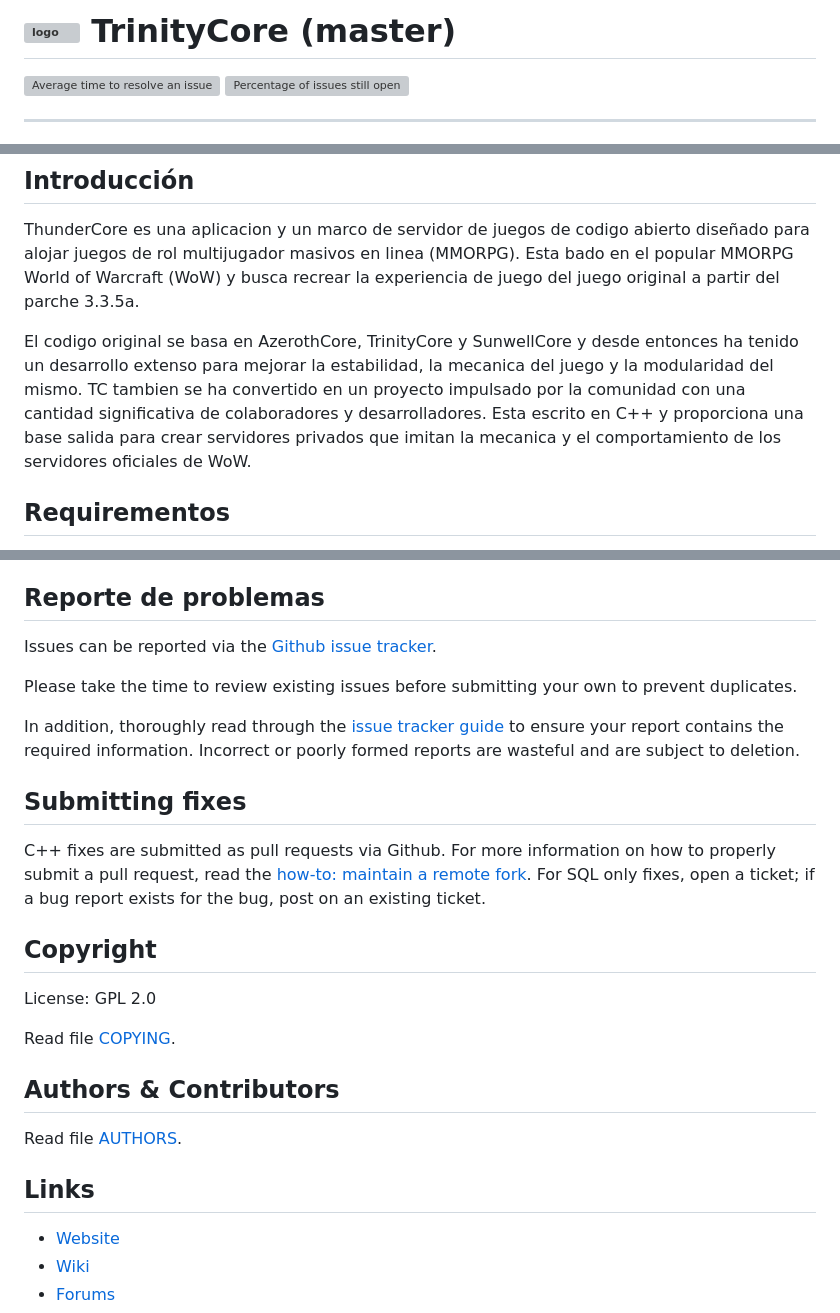
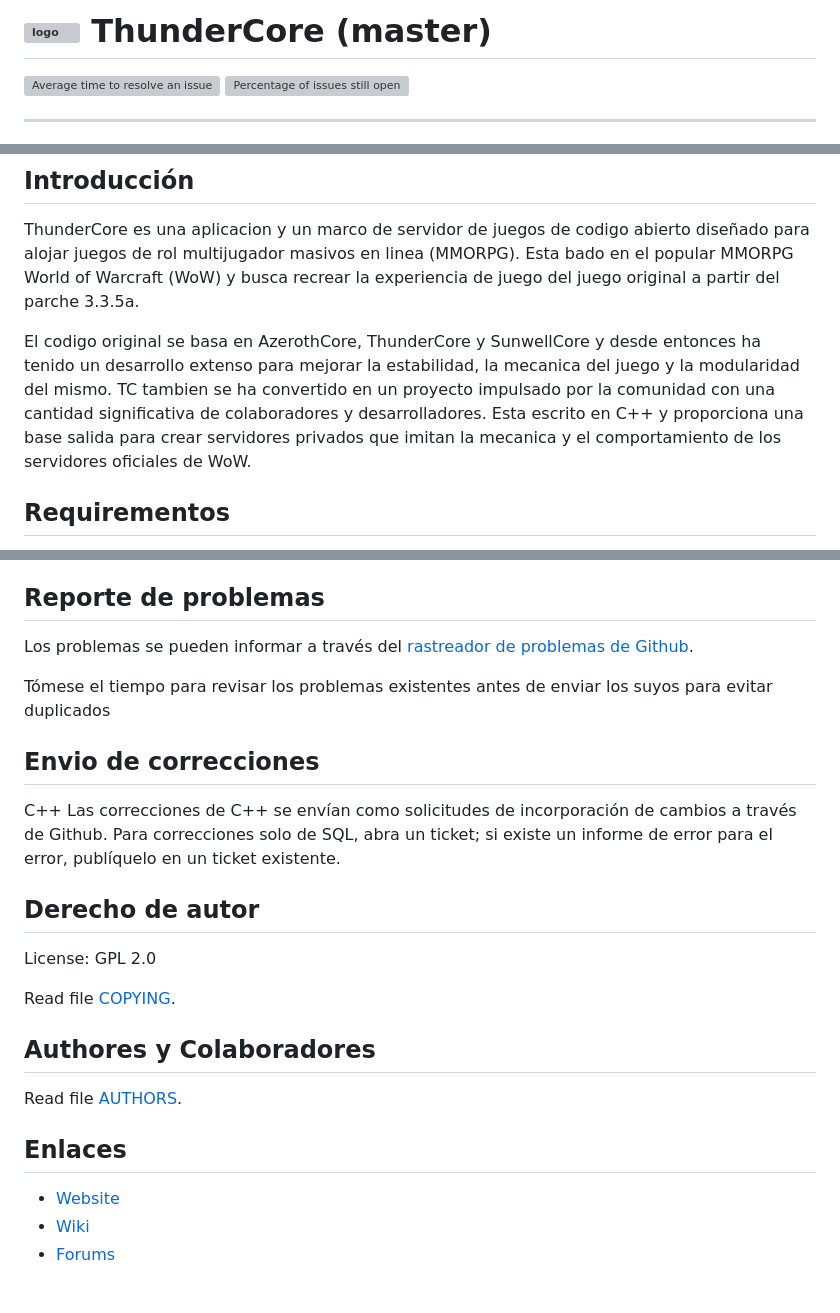
Before and after one commit to ThunderCoreWoW/thundercore-wotlk, a Markdown page: .github/README.md, 3 parts joined by grey strips. Rendered like a GitHub page; blank space fills up the shorter version; grey boxes are pictures that could not be loaded.

```diff
--- a/.github/README.md
+++ b/.github/README.md
@@ -1,2 +1,2 @@
-# ![logo](https://community.trinitycore.org/public/style_images/1_trinitycore.png) TrinityCore (master)
+# ![logo](https://community.trinitycore.org/public/style_images/1_trinitycore.png) ThunderCore (master)
 
@@ -30,7 +29,7 @@
 
 ThunderCore es una aplicacion y un marco de servidor de juegos de codigo abierto diseñado para alojar juegos de rol multijugador masivos en linea (MMORPG). Esta bado en el popular MMORPG World of Warcraft (WoW) y busca recrear la experiencia de juego del juego original a partir del parche 3.3.5a.
 
-El codigo original se basa en AzerothCore, TrinityCore y SunwellCore y desde entonces ha tenido un desarrollo extenso para mejorar la estabilidad, la mecanica del juego y la modularidad del mismo. TC tambien se ha convertido en un proyecto impulsado por la comunidad con una cantidad significativa de colaboradores y desarrolladores. Esta escrito en C++ y proporciona una base salida para crear servidores privados que imitan la mecanica y el comportamiento de los servidores oficiales de WoW.
+El codigo original se basa en AzerothCore, ThunderCore y SunwellCore y desde entonces ha tenido un desarrollo extenso para mejorar la estabilidad, la mecanica del juego y la modularidad del mismo. TC tambien se ha convertido en un proyecto impulsado por la comunidad con una cantidad significativa de colaboradores y desarrolladores. Esta escrito en C++ y proporciona una base salida para crear servidores privados que imitan la mecanica y el comportamiento de los servidores oficiales de WoW.
 
 
 ## Requirementos
@@ -50,36 +49,28 @@ Windows, Linux and macOS.
 
 ## Reporte de problemas
 
-Issues can be reported via the [Github issue tracker](https://github.com/TrinityCore/TrinityCore/labels/Branch-master).
+Los problemas se pueden informar a través del [rastreador de problemas de Github](https://github.com/ThunderCoreWoW/ThunderCore/labels/Branch-master).
 
-Please take the time to review existing issues before submitting your own to
-prevent duplicates.
+Tómese el tiempo para revisar los problemas existentes antes de enviar los suyos para evitar duplicados
 
-In addition, thoroughly read through the [issue tracker guide](https://community.trinitycore.org/topic/37-the-trinitycore-issuetracker-and-you/) to ensure
-your report contains the required information. Incorrect or poorly formed
-reports are wasteful and are subject to deletion.
+## Envio de correcciones
 
+C++ Las correcciones de C++ se envían como solicitudes de incorporación de cambios a través de Github.
+Para correcciones solo de SQL, abra un ticket; si existe un informe de error para el error, publíquelo en un ticket existente.
 
-## Submitting fixes
-
-C++ fixes are submitted as pull requests via Github. For more information on how to
-properly submit a pull request, read the [how-to: maintain a remote fork](https://community.trinitycore.org/topic/9002-howto-maintain-a-remote-fork-for-pull-requests-tortoisegit/).
-For SQL only fixes, open a ticket; if a bug report exists for the bug, post on an existing ticket.
-
-
-## Copyright
+## Derecho de autor
 
 License: GPL 2.0
 
 Read file [COPYING](COPYING).
 
 
-## Authors &amp; Contributors
+## Authores y Colaboradores
 
 Read file [AUTHORS](AUTHORS).
 
 
-## Links
+## Enlaces
 
 * [Website](https://www.trinitycore.org)
 * [Wiki](https://www.trinitycore.info)
```
Also changed, not shown: other parts of .github/README.md (+5 -6 lines).
